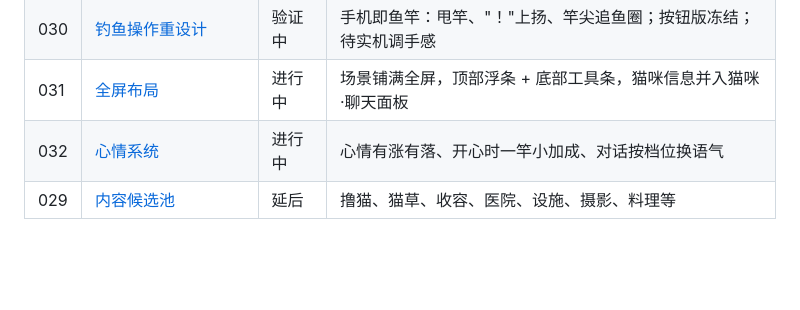
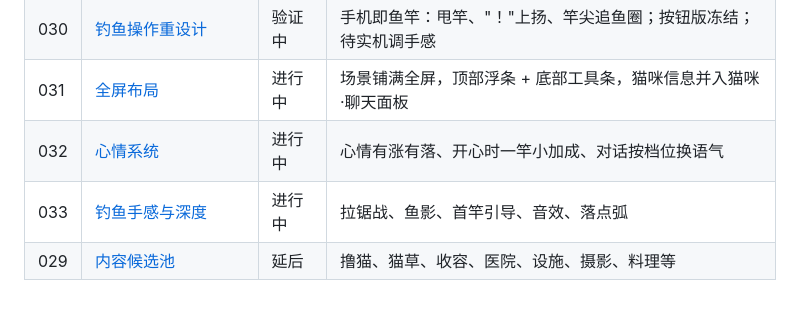
Before and after one commit to xshii/catcity, a Markdown page: specs/README.md, the part around the change. Drawn GitHub-style; blank space fills up the shorter version.

Commit message:
docs(spec): 033 fishing feel and depth
Co-Authored-By: Claude Opus 5.5 (1M context) <noreply@anthropic.com>

```diff
--- a/specs/README.md
+++ b/specs/README.md
@@ -80,4 +80,5 @@ AI 不得在没有证据时把状态改为"完成"。一次会话结束前更新
 | 030 | [钓鱼操作重设计](030-fishing-gestures/requirements.md)        | 验证中 | 手机即鱼竿：甩竿、"！"上扬、竿尖追鱼圈；按钮版冻结；待实机调手感 |
 | 031 | [全屏布局](031-fullscreen-layout/requirements.md)             | 进行中 | 场景铺满全屏，顶部浮条 + 底部工具条，猫咪信息并入猫咪·聊天面板   |
 | 032 | [心情系统](032-mood/requirements.md)                          | 进行中 | 心情有涨有落、开心时一竿小加成、对话按档位换语气                 |
+| 033 | [钓鱼手感与深度](033-fishing-feel/requirements.md)            | 进行中 | 拉锯战、鱼影、首竿引导、音效、落点弧                             |
 | 029 | [内容候选池](029-content-backlog/requirements.md)             | 延后   | 撸猫、猫草、收容、医院、设施、摄影、料理等                       |
```
Also changed, not shown: specs/033-fishing-feel/requirements.md (added, +47 -0 lines).
